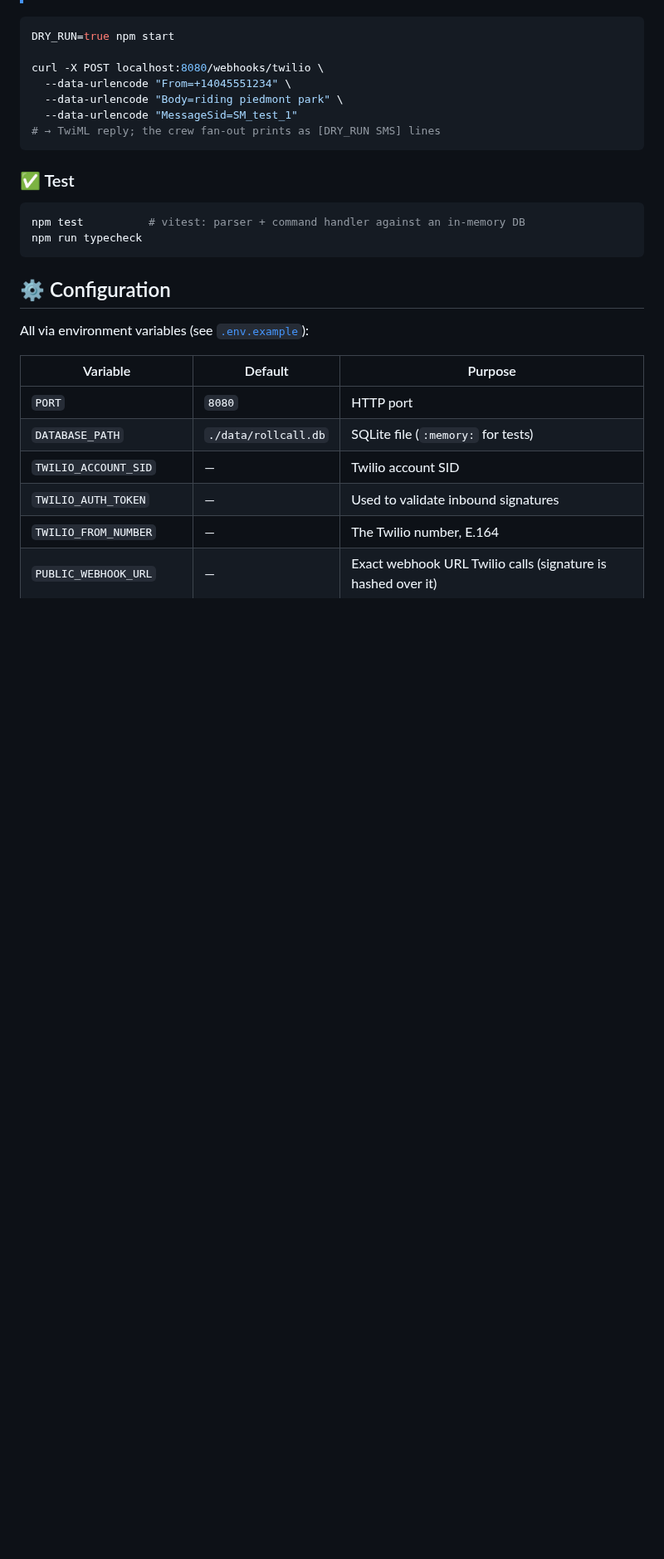
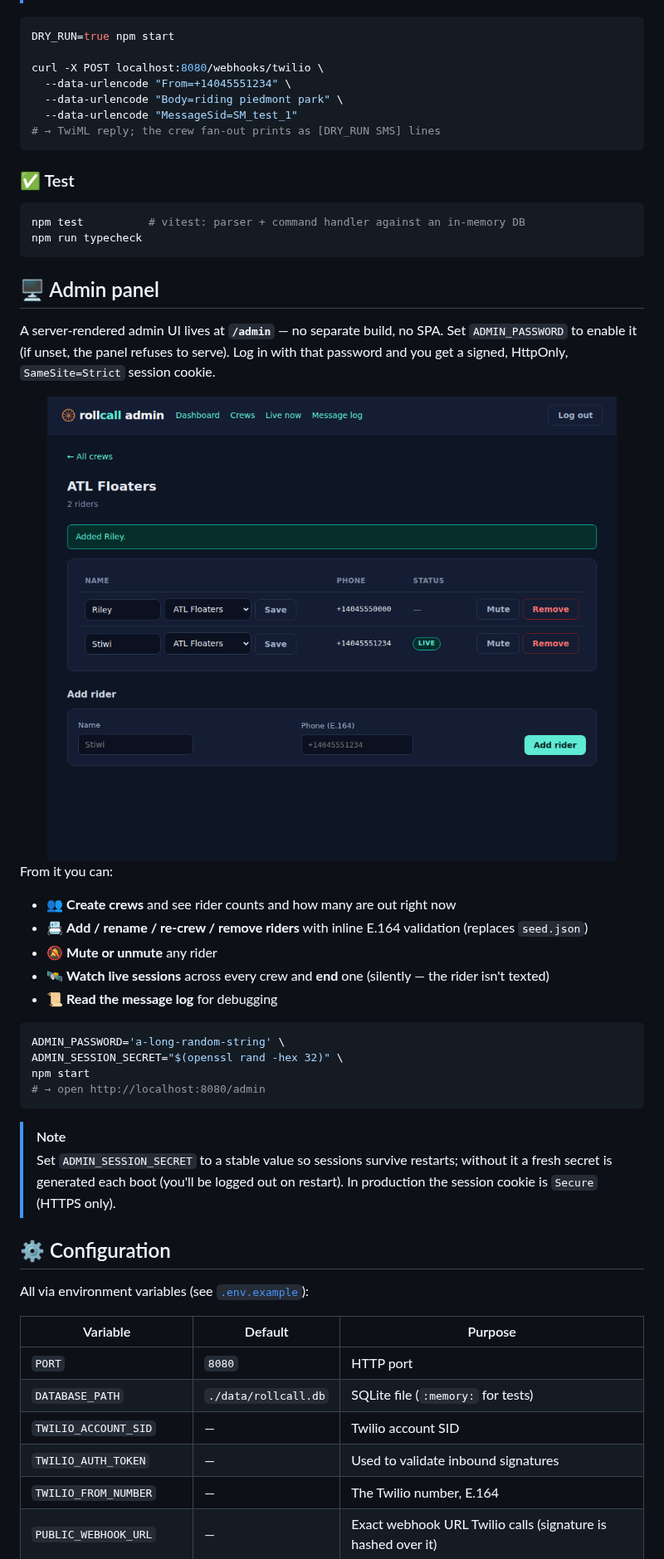
Before and after one commit to scbrown/rollcall, a Markdown page: README.md, the part around one of its changes. Shown at 83% size. Rendered like a GitHub page; pictures changed too: docs/assets/admin-crew.png (added); blank space fills up the shorter version.

````diff
--- a/README.md
+++ b/README.md
@@ -179,6 +184,36 @@ npm test          # vitest: parser + command handler against an in-memory DB
 npm run typecheck
 ```
 
+## 🖥️ Admin panel
+
+A server-rendered admin UI lives at **`/admin`** — no separate build, no SPA. Set
+`ADMIN_PASSWORD` to enable it (if unset, the panel refuses to serve). Log in with
+that password and you get a signed, HttpOnly, `SameSite=Strict` session cookie.
+
+<div align="center">
+<img src="docs/assets/admin-crew.png" alt="Rollcall admin — crew detail" width="720">
+</div>
+
+From it you can:
+
+- 👥 **Create crews** and see rider counts and how many are out right now
+- 📇 **Add / rename / re-crew / remove riders** with inline E.164 validation (replaces `seed.json`)
+- 🔕 **Mute or unmute** any rider
+- 🛰️ **Watch live sessions** across every crew and **end** one (silently — the rider isn't texted)
+- 📜 **Read the message log** for debugging
+
+```bash
+ADMIN_PASSWORD='a-long-random-string' \
+ADMIN_SESSION_SECRET="$(openssl rand -hex 32)" \
+npm start
+# → open http://localhost:8080/admin
+```
+
+> [!NOTE]
+> Set `ADMIN_SESSION_SECRET` to a stable value so sessions survive restarts;
+> without it a fresh secret is generated each boot (you'll be logged out on
+> restart). In production the session cookie is `Secure` (HTTPS only).
+
 ## ⚙️ Configuration
 
 All via environment variables (see [`.env.example`](.env.example)):
````
Also changed, not shown: other parts of README.md (+8 -0 lines), CONTRIBUTING.md (+10 -0 lines), 11 other files.
